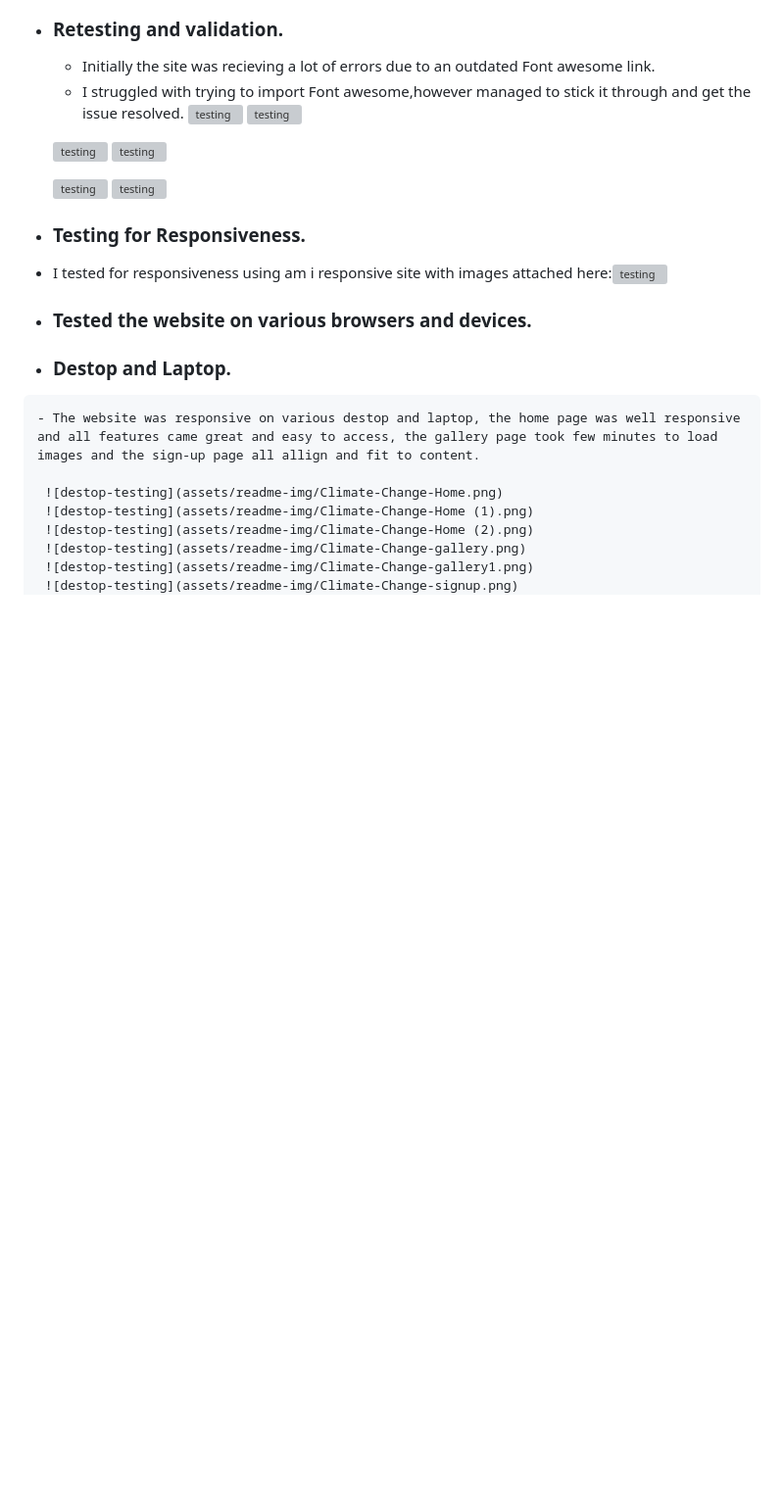
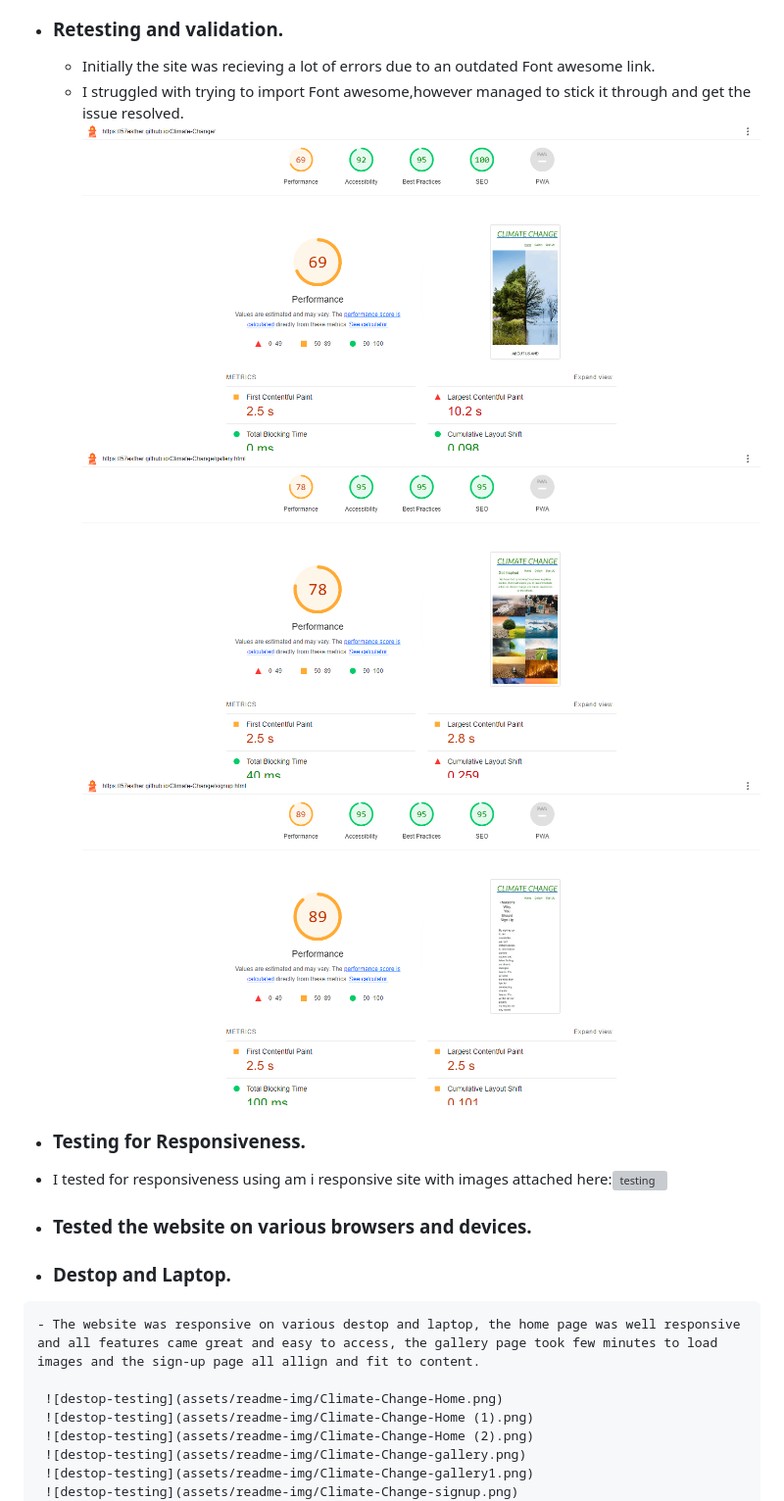
Before and after one commit to 57Esther/Climate-Change, a Markdown page: README.md, the part around the change. Shown: that part at 98% size. Rendered like a GitHub page; pictures changed too: assets/readme-img/light-house-test-1.png (added), assets/readme-img/light-house-test-2.png (added), assets/readme-img/light-house-test.png (added); blank space fills up the shorter version; grey boxes are pictures that could not be loaded.

Commit message:
readme files complete

```diff
--- a/README.md
+++ b/README.md
@@ -311,14 +311,9 @@ The wireframes can be found in the link below:
      - Initially the site was recieving a lot of errors due to an outdated Font awesome link.
      - I struggled with trying to import Font awesome,however managed to stick it through
      and get the issue resolved.
-     ![testing]()
-     ![testing]()
-
-     ![testing]()
-     ![testing]()
-
-     ![testing]()
-     ![testing]()
+     ![testing](assets/readme-img/light-house-test.png)
+     ![testing](assets/readme-img/light-house-test-1.png)
+     ![testing](assets/readme-img/light-house-test-2.png)
 
   - ### Testing for Responsiveness.
    - I tested for responsiveness using am i responsive site with images attached
```
